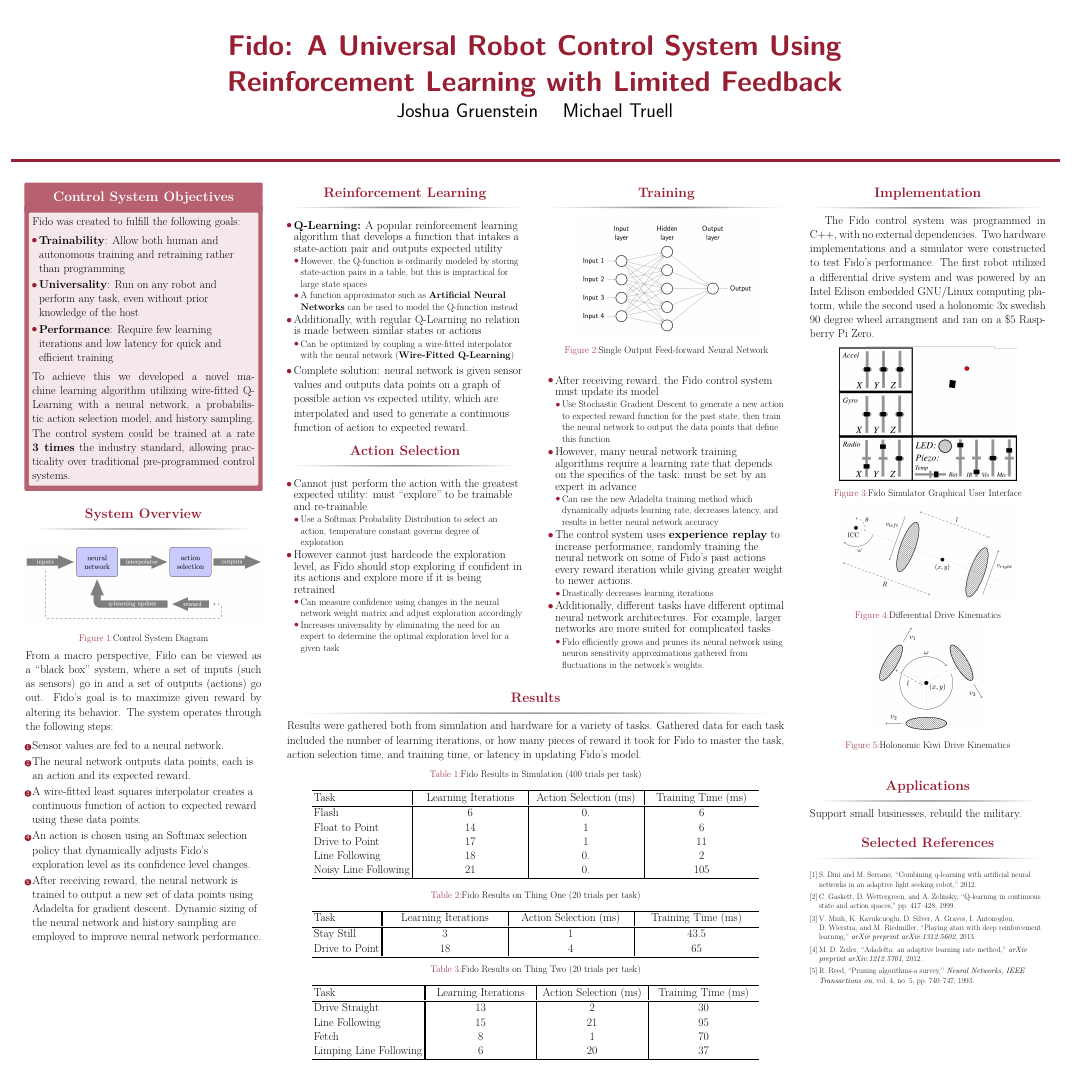
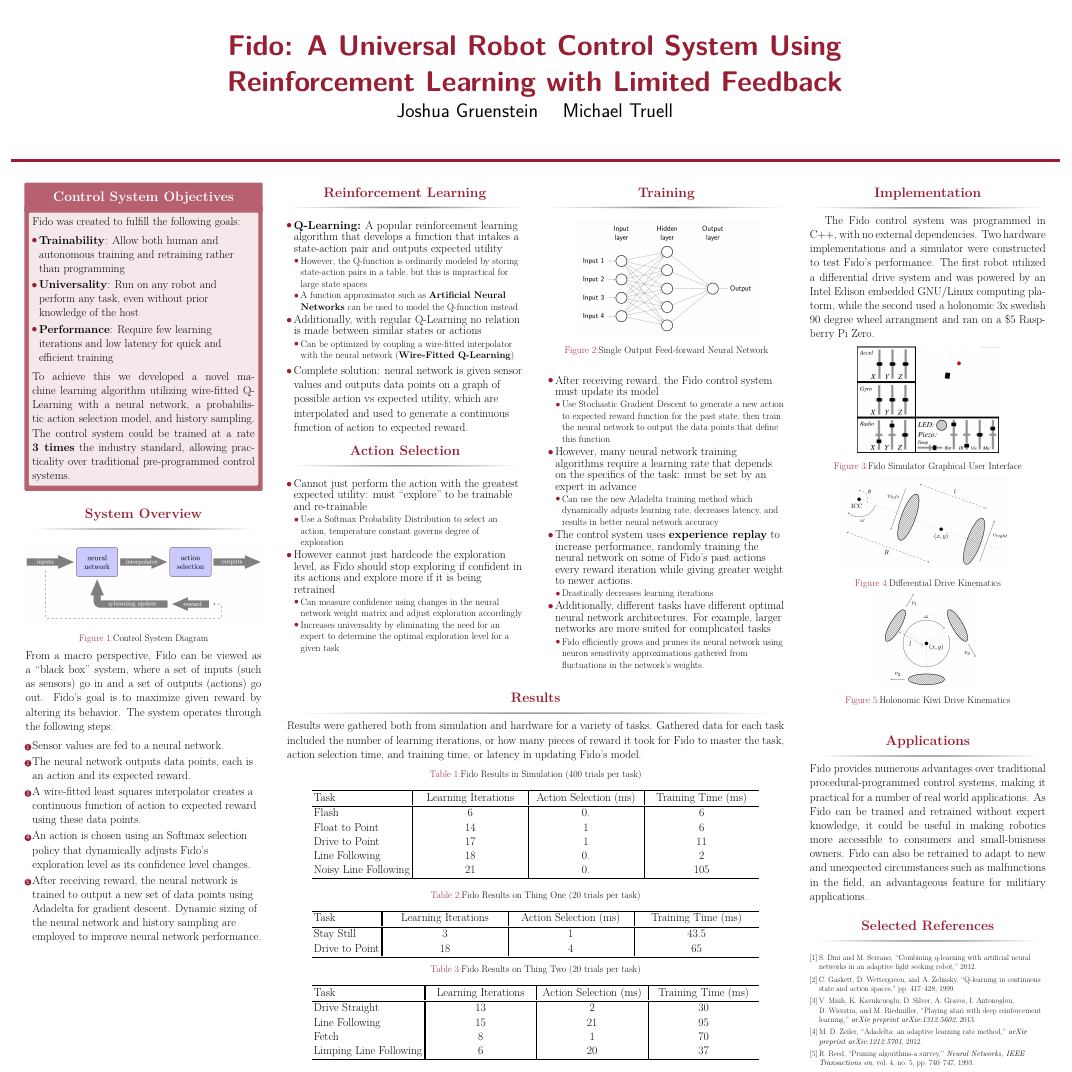
Before and after one commit to fido820/Research, a LaTeX poster (Paper/Poster.tex): the whole page. Compiled offline with pdfLaTeX.

Commit message:
applications

```diff
--- a/Paper/Poster.tex
+++ b/Paper/Poster.tex
@@ -219,13 +219,13 @@
 
 		\begin{figure}[ht]
 			\centering
-			\includegraphics[width=.5\linewidth]{Figures/kiwiKinematicsRendered.png}
+			\includegraphics[height=.4\linewidth]{Figures/kiwiKinematicsRendered.png}
 			\caption{Holonomic Kiwi Drive Kinematics}
 		\end{figure}
 	\end{block}
 
 	\begin{block}{Applications}
-		Support small businesses, rebuild the military.
+		Fido provides numerous advantages over traditional procedural-programmed control systems, making it practical for a number of real world applications.  As Fido can be trained and retrained without expert knowledge, it could be useful in making robotics more accessible to consumers and small-buisness owners.  Fido can also be retrained to adapt to new and unexpected circumstances such as malfunctions in the field, an advantageous feature for militiary applications.
 	\end{block}
 
 	\begin{block}{Selected References}
```
Also changed, not shown: Paper/Poster.pdf, Paper/Poster.tex (4 more changed lines).
